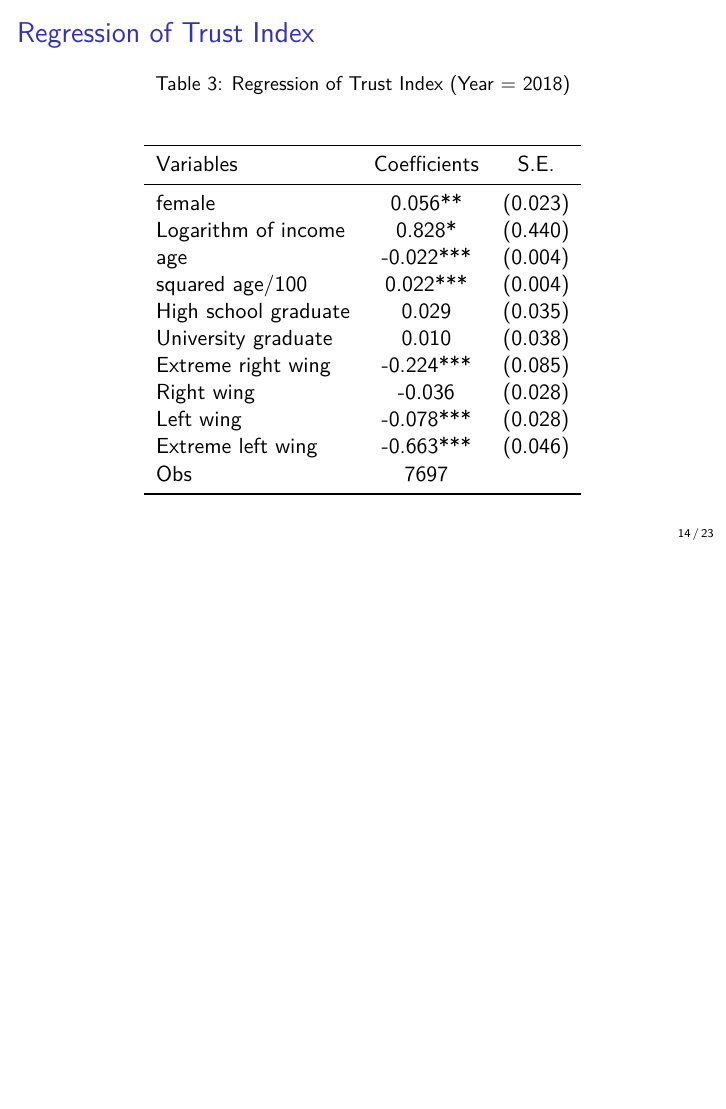
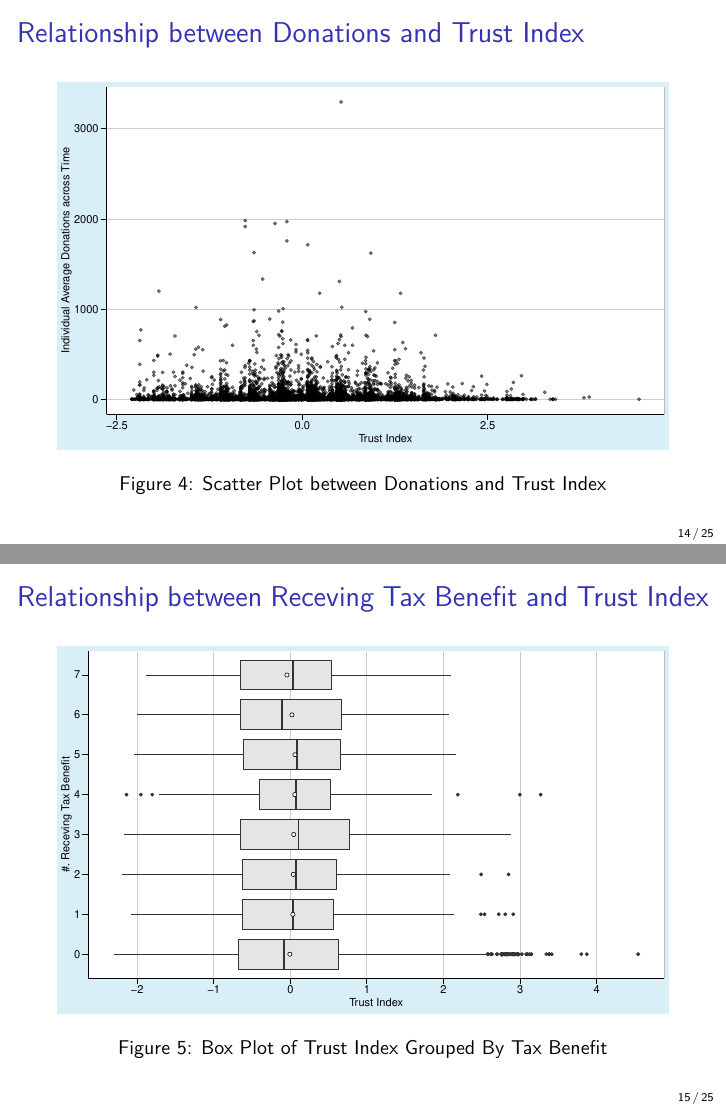
Before and after one commit to KatoPachi/NASTAB, LaTeX slides (report/slides.tex): page 14 of 23 before the commit and pages 14 and 15 of 25 after it, the two joined at a grey line, the shorter picture padded with empty space. The pictures show the PDF file report/slides.pdf that the author committed with the source.

Commit message:
Trust Indexの相関分析をRmdファイルに追加 - #46

```diff
--- a/report/slides.tex
+++ b/report/slides.tex
@@ -304,6 +304,24 @@ We use the standarized trust index with mean 0 and standard deviation 1.
 \end{figure}
 \end{frame}
 
+\begin{frame}{Relationship between Donations and Trust Index}
+\protect\hypertarget{relationship-between-donations-and-trust-index}{}
+\begin{figure}
+\centering
+\includegraphics{C:/Users/katoo/Desktop/NASTAB/report/slides_files/figure-beamer/CorrDonationsTrust-1.pdf}
+\caption{Scatter Plot between Donations and Trust Index}
+\end{figure}
+\end{frame}
+
+\begin{frame}{Relationship between Receving Tax Benefit and Trust Index}
+\protect\hypertarget{relationship-between-receving-tax-benefit-and-trust-index}{}
+\begin{figure}
+\centering
+\includegraphics{C:/Users/katoo/Desktop/NASTAB/report/slides_files/figure-beamer/CorrTaxBenefitTrust-1.pdf}
+\caption{Box Plot of Trust Index Grouped By Tax Benefit}
+\end{figure}
+\end{frame}
+
 \begin{frame}{Regression of Trust Index}
 \protect\hypertarget{regression-of-trust-index}{}
 \begin{table}
```
Also changed, not shown: report/slides.pdf, report/slides_files/figure-beamer/CorrDonationsTrust-1.pdf (added), report/slides_files/figure-beamer/CorrTaxBenefitTrust-1.pdf (added), report/slides_files/figure-beamer/PlotPredictedElast-1.pdf, report/slides_files/figure-beamer/SummaryOutcome-1.pdf, report/slides_files/figure-beamer/SummaryPriceChange-1.pdf, report/slides_files/figure-beamer/TrustIndex-1.pdf, 1 other file.
